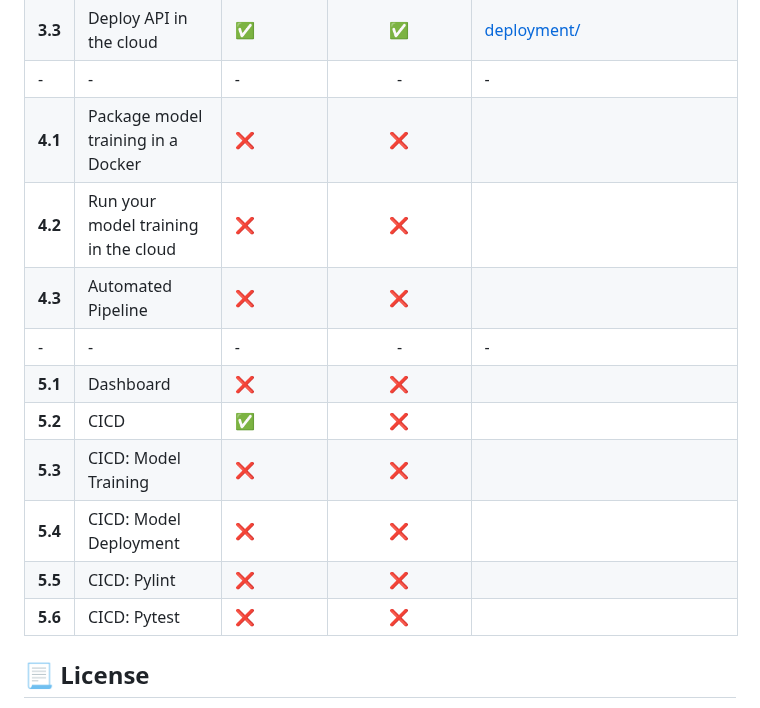
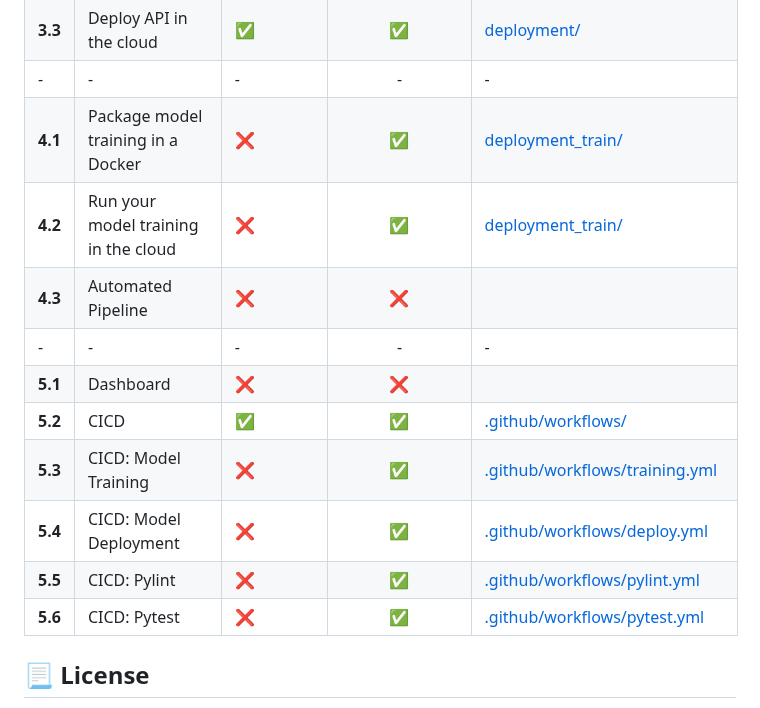
Before and after one commit to alexandre-eymael/HESSIAN, a Markdown page: README.md, the part around the change. Rendered like a GitHub page.

```diff
--- a/README.md
+++ b/README.md
@@ -34,16 +34,16 @@ We provide a table detailing all the features implemented in this project, along
 |    **3.2**    |        Package API in a Docker       |     ✅     |       ✅      |                      <a href="./deployment"> deployment/ </a>                     |
 |    **3.3**    |        Deploy API in the cloud       |     ✅     |       ✅      |                      <a href="./deployment"> deployment/ </a>                     |
 |       -       |                   -                  |     -     |       -      |                                         -                                         |
-|    **4.1**    |  Package model training in a Docker  |     ❌     |       ❌      |                                                                                   |
-|    **4.2**    | Run your model training in the cloud |     ❌     |       ❌      |                                                                                   |
+|    **4.1**    |  Package model training in a Docker  |     ❌     |       ✅      |                      <a href="./deployment_train"> deployment_train/ </a>                                             |
+|    **4.2**    | Run your model training in the cloud |     ❌     |       ✅      |                      <a href="./deployment_train"> deployment_train/ </a>                                                              |
 |    **4.3**    |          Automated Pipeline          |     ❌     |       ❌      |                                                                                   |
 |       -       |                   -                  |     -     |       -      |                                         -                                         |
 | **5.1**       | Dashboard                            | ❌         | ❌            |                                                                                   |
-| **5.2**       | CICD                                 | ✅         | ❌            |                                                                                   |
-| **5.3**       | CICD: Model Training                 | ❌         | ❌            |                                                                                   |
-| **5.4**       | CICD: Model Deployment               | ❌         | ❌            |                                                                                   |
-| **5.5**       | CICD: Pylint                         | ❌         | ❌            |                                                                                   |
-| **5.6**       | CICD: Pytest                         | ❌         | ❌            |                                                                                   |
+| **5.2**       | CICD                                 | ✅         | ✅            |                      <a href="./.github/workflows"> .github/workflows/ </a>                                                            |
+| **5.3**       | CICD: Model Training                 | ❌         | ✅            |                      <a href="./.github/workflows/training.yml"> .github/workflows/training.yml </a>                                                             |
+| **5.4**       | CICD: Model Deployment               | ❌         | ✅            |                      <a href="./.github/workflows/deploy.yml"> .github/workflows/deploy.yml </a>                                                             |
+| **5.5**       | CICD: Pylint                         | ❌         | ✅            |                      <a href="./.github/workflows/pylint.yml"> .github/workflows/pylint.yml </a>                                                            |
+| **5.6**       | CICD: Pytest                         | ❌         | ✅            |                      <a href="./.github/workflows/pytest.yml"> .github/workflows/pytest.yml </a>                                                             |
 
 ## 📃 License
 This project is licensed under the MIT License - see the [LICENSE](LICENSE) file for details.
```
